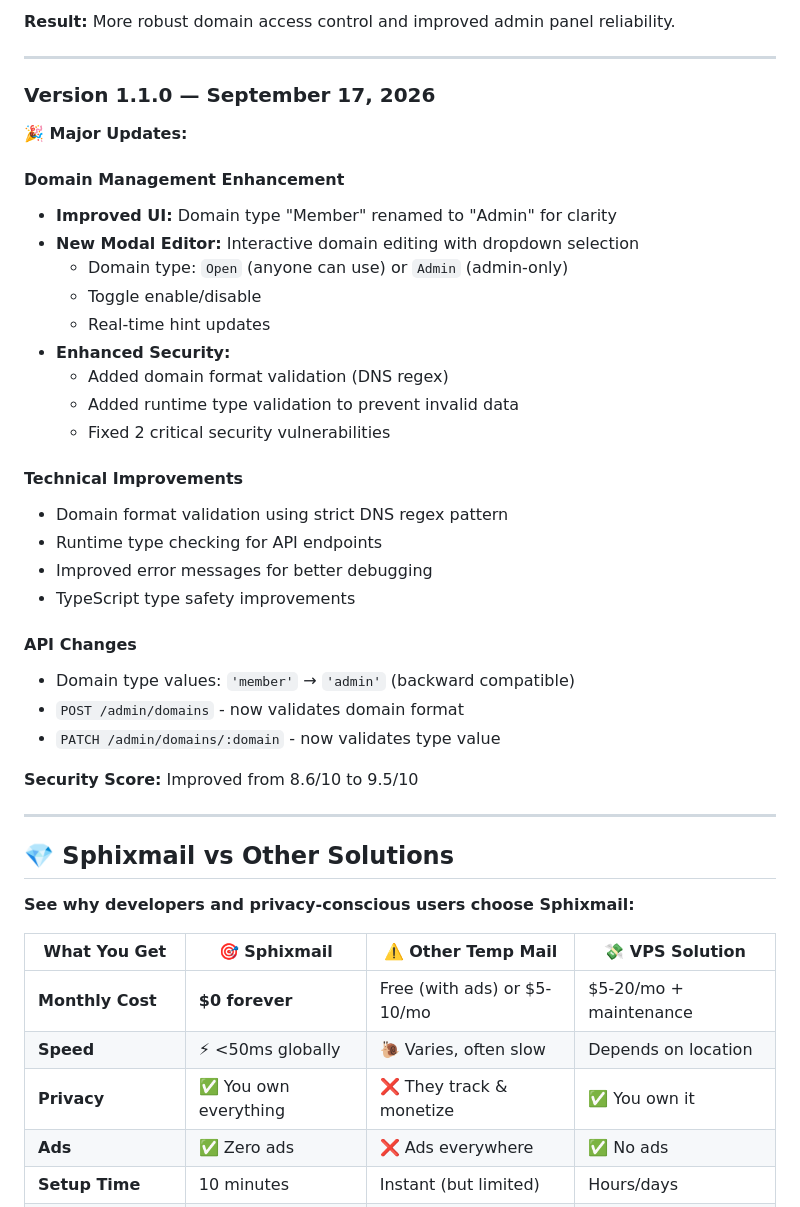
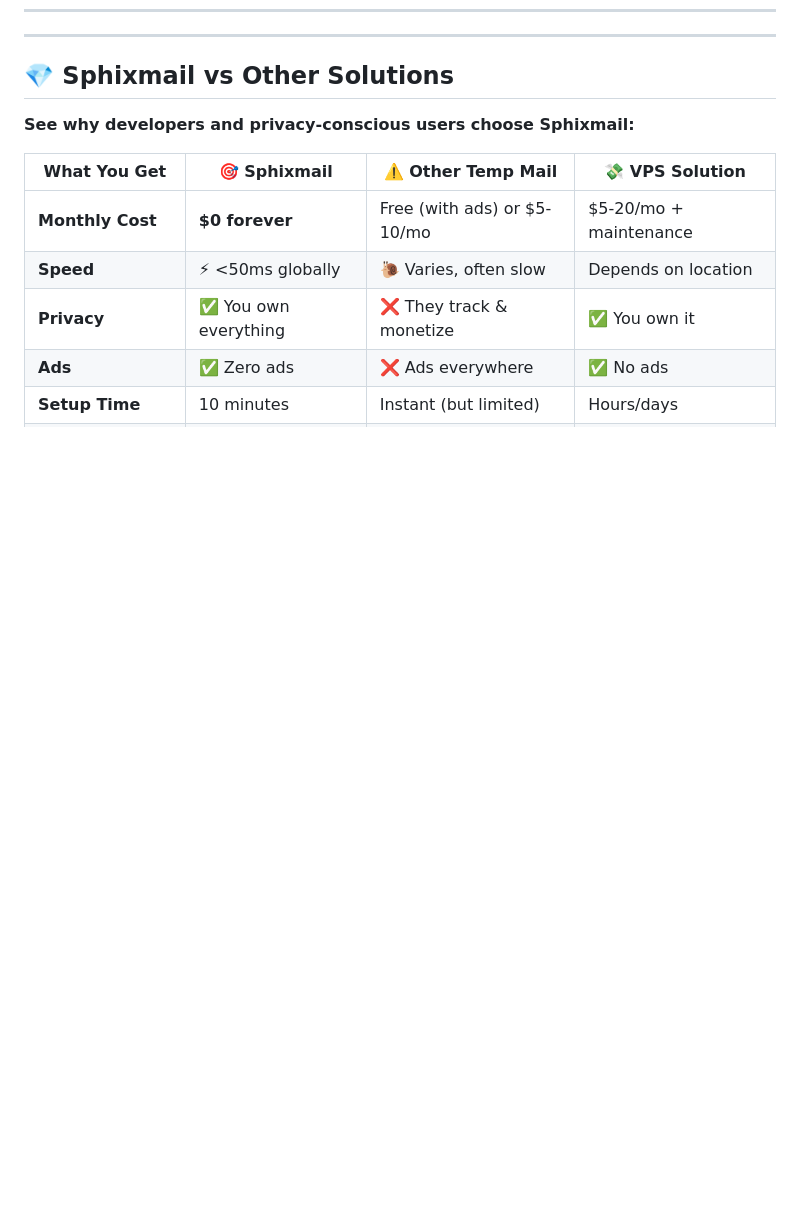
Before and after one commit to devanonaufal/sphixmail, a Markdown page: README.md, the part around one of its changes. Rendered like a GitHub page; blank space fills up the shorter version.

```diff
--- a/README.md
+++ b/README.md
@@ -79,34 +61,3 @@
-**Result:** More robust domain access control and improved admin panel reliability.
-
----
-
-### Version 1.1.0 — September 17, 2026
-
-**🎉 Major Updates:**
-
-#### Domain Management Enhancement
-- **Improved UI:** Domain type "Member" renamed to "Admin" for clarity
-- **New Modal Editor:** Interactive domain editing with dropdown selection
-  - Domain type: `Open` (anyone can use) or `Admin` (admin-only)
-  - Toggle enable/disable
-  - Real-time hint updates
-- **Enhanced Security:**
-  - Added domain format validation (DNS regex)
-  - Added runtime type validation to prevent invalid data
-  - Fixed 2 critical security vulnerabilities
-
-#### Technical Improvements
-- Domain format validation using strict DNS regex pattern
-- Runtime type checking for API endpoints
-- Improved error messages for better debugging
-- TypeScript type safety improvements
-
-#### API Changes
-- Domain type values: `'member'` → `'admin'` (backward compatible)
-- `POST /admin/domains` - now validates domain format
-- `PATCH /admin/domains/:domain` - now validates type value
-
-**Security Score:** Improved from 8.6/10 to 9.5/10
 
 ---
 
```
Also changed, not shown: other parts of README.md (+6 -24 lines).
